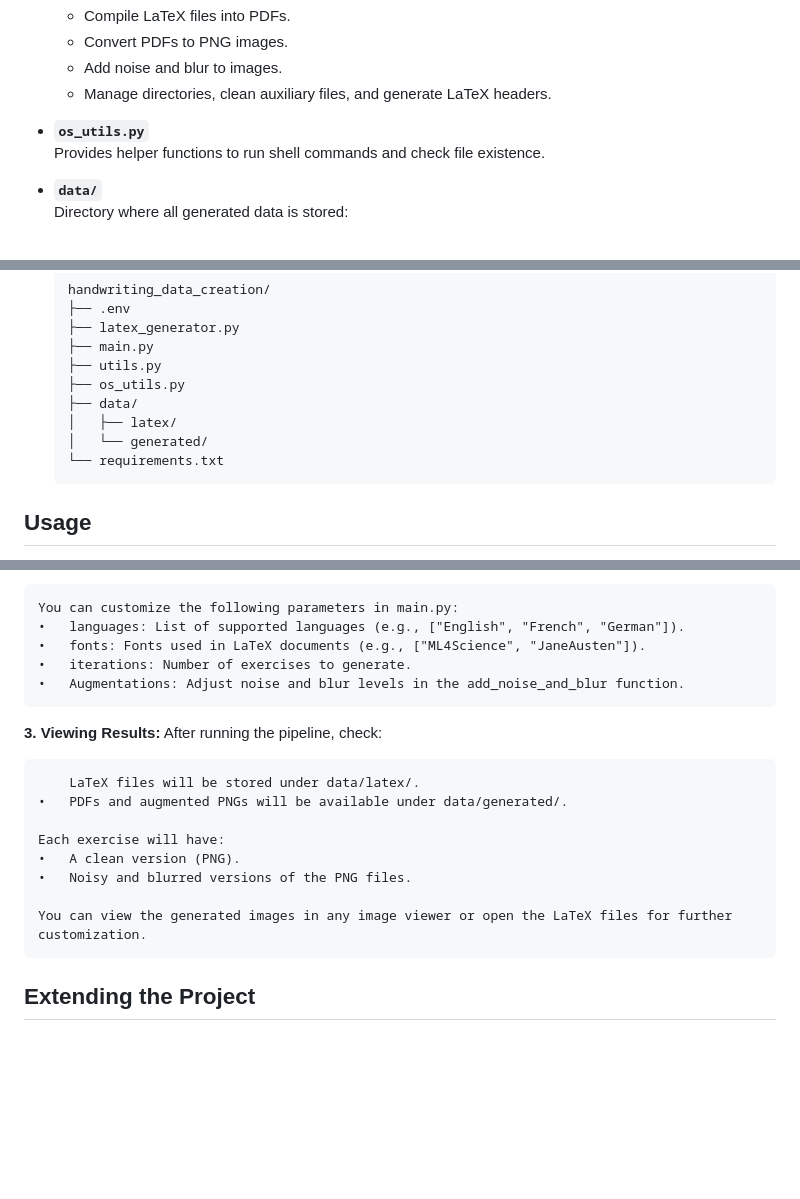
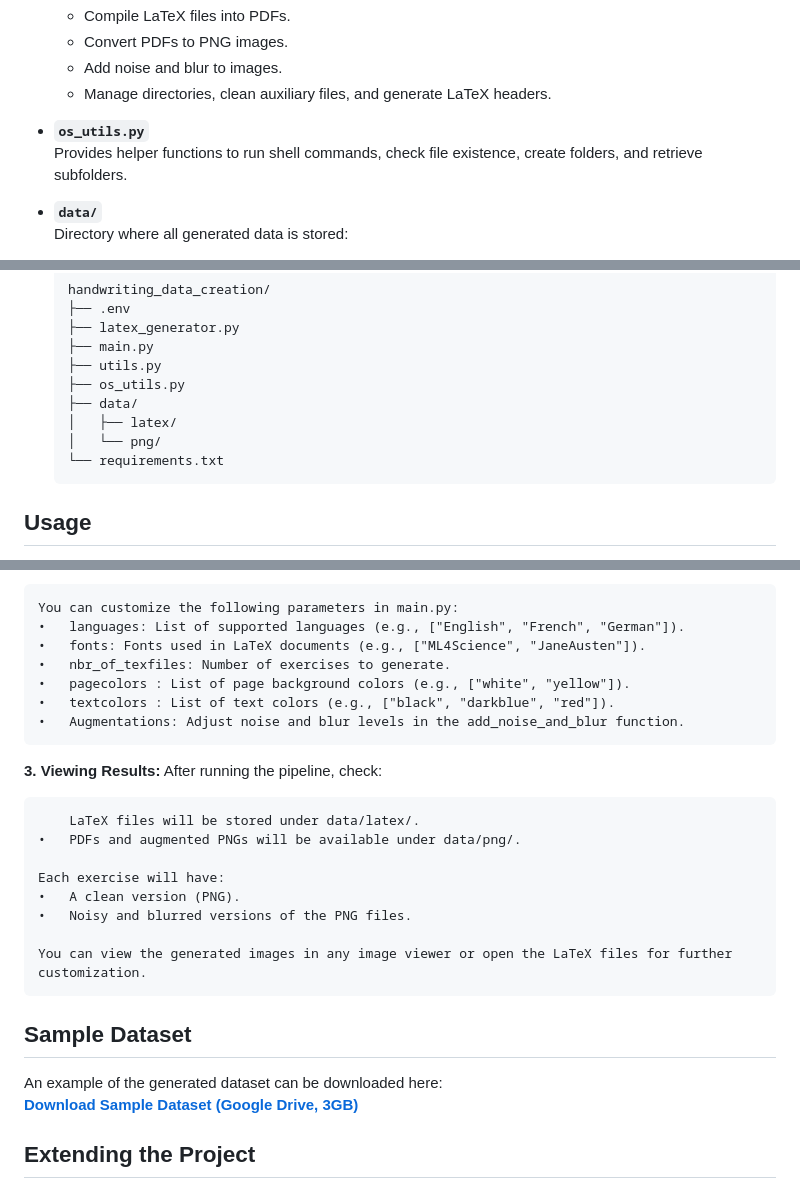
Before and after one commit to CS-433/ml-project-2-radioactiv, a Markdown page: README.md, 3 parts joined by grey strips. GitHub-like rendering; blank space fills up the shorter version.

````diff
--- a/README.md
+++ b/README.md
@@ -57,7 +57,7 @@ This project generates synthetic "handwritten" math exercises to simulate studen
     - Manage directories, clean auxiliary files, and generate LaTeX headers.
 
 - **`os_utils.py`**
-  Provides helper functions to run shell commands and check file existence.
+  Provides helper functions to run shell commands, check file existence, create folders, and retrieve subfolders.
 
 - **`data/`**
   Directory where all generated data is stored:
@@ -116,7 +116,7 @@ This project generates synthetic "handwritten" math exercises to simulate studen
     ├── os_utils.py
     ├── data/
     │   ├── latex/
-    │   └── generated/
+    │   └── png/
     └── requirements.txt
     ```
 
@@ -141,20 +141,28 @@ This will:
     You can customize the following parameters in main.py:
     •	languages: List of supported languages (e.g., ["English", "French", "German"]).
     •	fonts: Fonts used in LaTeX documents (e.g., ["ML4Science", "JaneAusten"]).
-    •	iterations: Number of exercises to generate.
+    •	nbr_of_texfiles: Number of exercises to generate.
+    •	pagecolors : List of page background colors (e.g., ["white", "yellow"]).
+    •	textcolors : List of text colors (e.g., ["black", "darkblue", "red"]).
     •	Augmentations: Adjust noise and blur levels in the add_noise_and_blur function.
 
 
 **3. Viewing Results:** After running the pipeline, check:
 
     	LaTeX files will be stored under data/latex/.
-	•	PDFs and augmented PNGs will be available under data/generated/.
+	•	PDFs and augmented PNGs will be available under data/png/.
 
     Each exercise will have:
     •	A clean version (PNG).
     •	Noisy and blurred versions of the PNG files.
 
     You can view the generated images in any image viewer or open the LaTeX files for further customization.
+
+## Sample Dataset
+
+An example of the generated dataset can be downloaded here:
+[**Download Sample Dataset (Google Drive, 3GB)**](https://drive.google.com/file/d/15wkfGyw2F403Ua3ErOjjhiMStaNv-jPf/view?usp=sharing)
+
 ## Extending the Project
 
 
````
